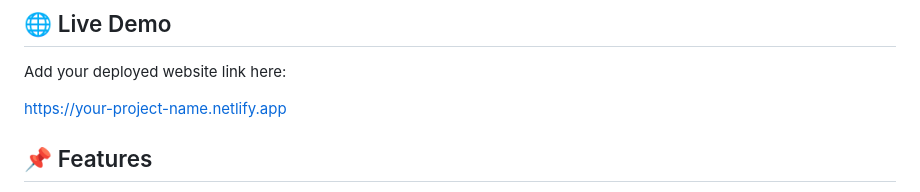
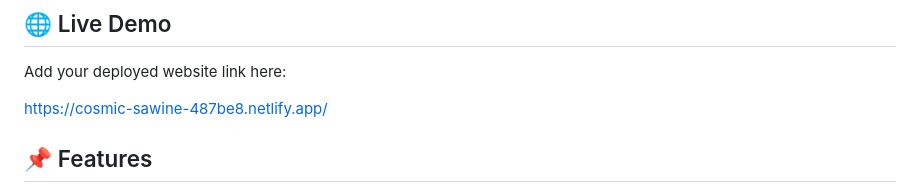
Before and after one commit to NaiduRavada07676/Personal-Portfolio, a Markdown page: README.md, the part around the change. Drawn GitHub-style.

Commit message:
Update live demo link in README

```diff
--- a/README.md
+++ b/README.md
@@ -8,7 +8,7 @@ It presents my skills, projects, certifications, coding profiles and resume, and
 
 Add your deployed website link here:
 
-https://your-project-name.netlify.app
+https://cosmic-sawine-487be8.netlify.app/
 
 ## 📌 Features
 
```
